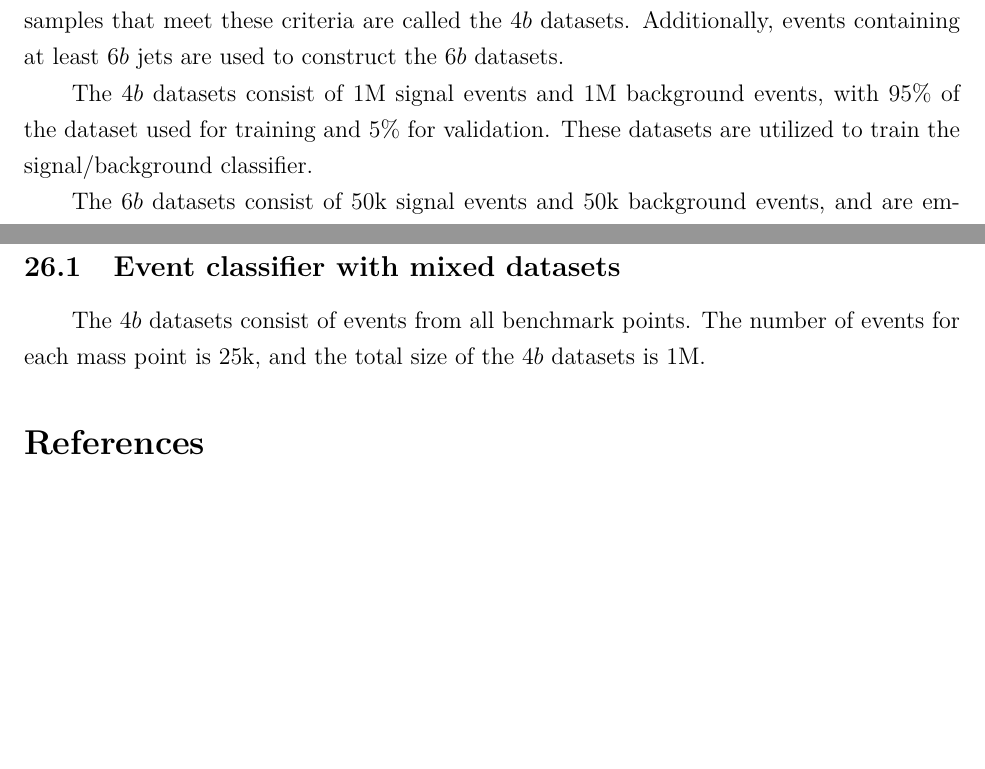
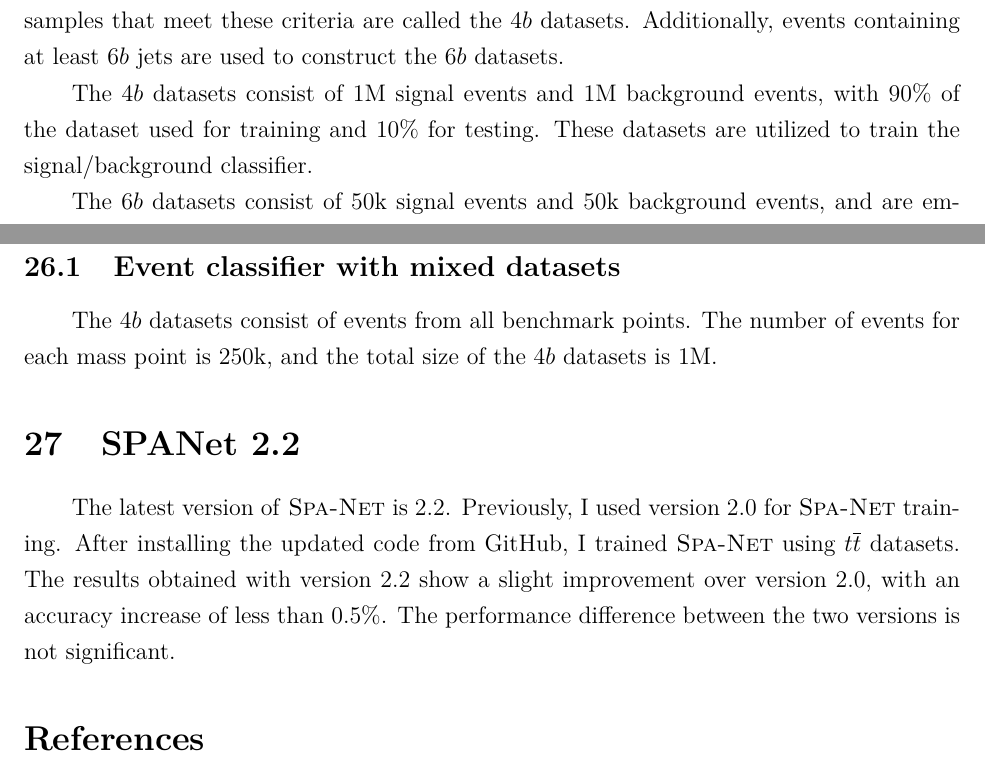
Before and after one commit to r10222035/3h6b_collider_study, a LaTeX document (Note/note.tex): two parts of pages 44 and 47 of 48, joined at a grey line, cut so that both start at the same text, the shorter picture padded with empty space. Compiled offline with XeLaTeX.

Commit message:
Note: Compare the SPANet training performance of version 2.2 and 2.0

```diff
--- a/Note/note.tex
+++ b/Note/note.tex
@@ -1550,7 +1550,7 @@
 
     All generated samples must pass the pre-selection criteria mentioned in section~\ref{sec:new_simulation_setting}. The samples that meet these criteria are called the $4b$ datasets. Additionally, events containing at least $6b$ jets are used to construct the $6b$ datasets.
 
-    The $4b$ datasets consist of 1M signal events and 1M background events, with 95\% of the dataset used for training and 5\% for validation. These datasets are utilized to train the signal/background classifier.
+    The $4b$ datasets consist of 1M signal events and 1M background events, with 90\% of the dataset used for training and 10\% for testing. These datasets are utilized to train the signal/background classifier.
 
     The $6b$ datasets consist of 50k signal events and 50k background events, and are employed to test event classifiers and determine the upper limits of the cross-section.
     \subsection{Event classifier}% (fold)
@@ -1656,10 +1656,14 @@
 
     \subsection{Event classifier with mixed datasets}% (fold)
     \label{sub:event_classifier_with_mixed_datasets}
-        The $4b$ datasets consist of events from all benchmark points. The number of events for each mass point is 25k, and the total size of the $4b$ datasets is 1M.
+        The $4b$ datasets consist of events from all benchmark points. The number of events for each mass point is 250k, and the total size of the $4b$ datasets is 1M.
     % subsection event_classifier_with_mixed_datasets (end)
-
 % section different_signal_benchmarks (end)
+\section{SPANet 2.2}% (fold)
+\label{sec:spanet_2_2}
+    The latest version of \textsc{Spa-Net} is 2.2. Previously, I used version 2.0 for \textsc{Spa-Net} training. After installing the updated code from GitHub, I trained \textsc{Spa-Net} using $t \overline{t}$ datasets. The results obtained with version 2.2 show a slight improvement over version 2.0, with an accuracy increase of less than 0.5\%. The performance difference between the two versions is not significant.
+% section spanet_2_2 (end)
+
 \bibliographystyle{ieeetr}
 \bibliography{reference}
 
```
Also changed, not shown: Note/note.pdf, Note/note.tex (2 more changed lines).
